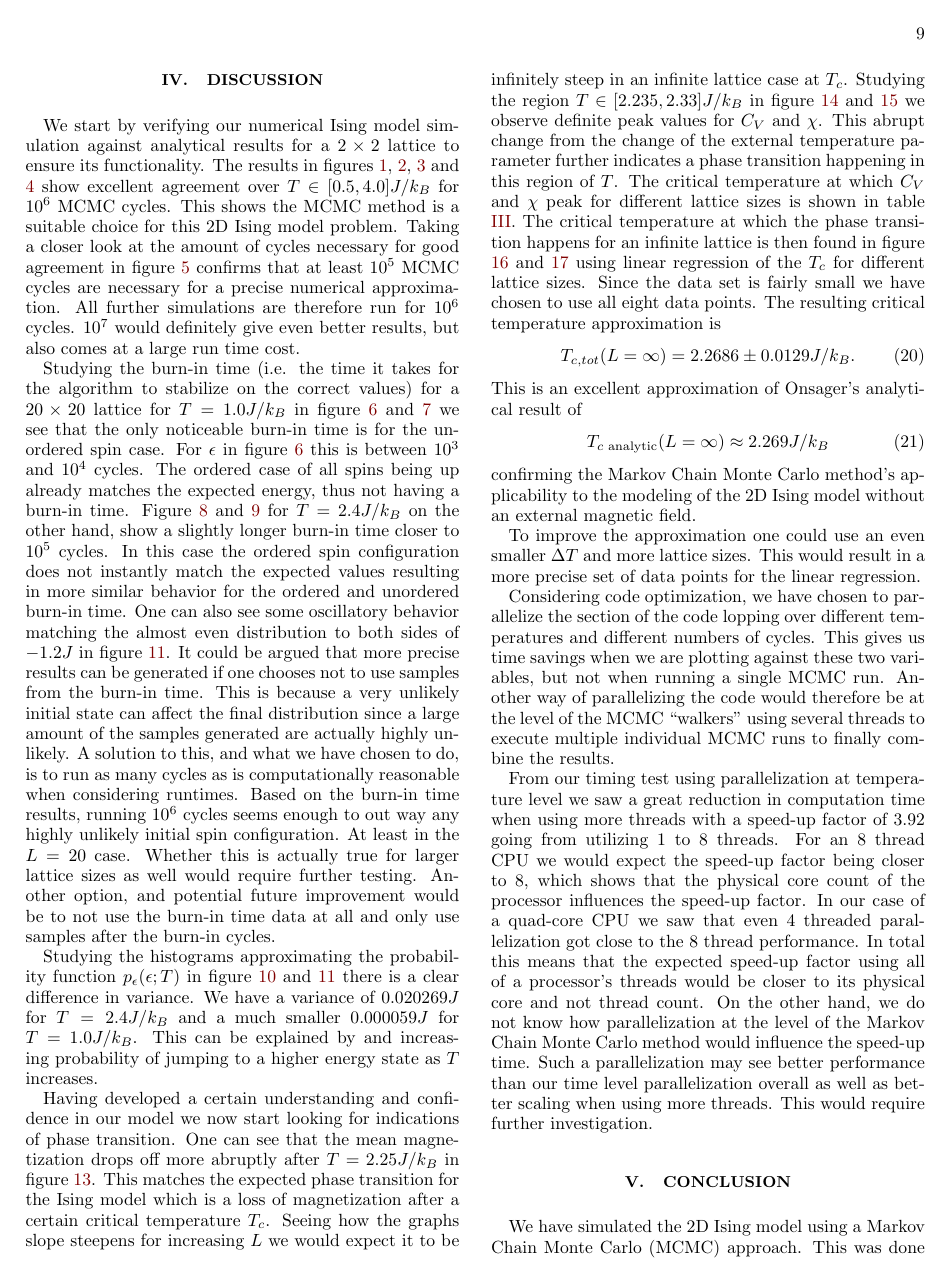
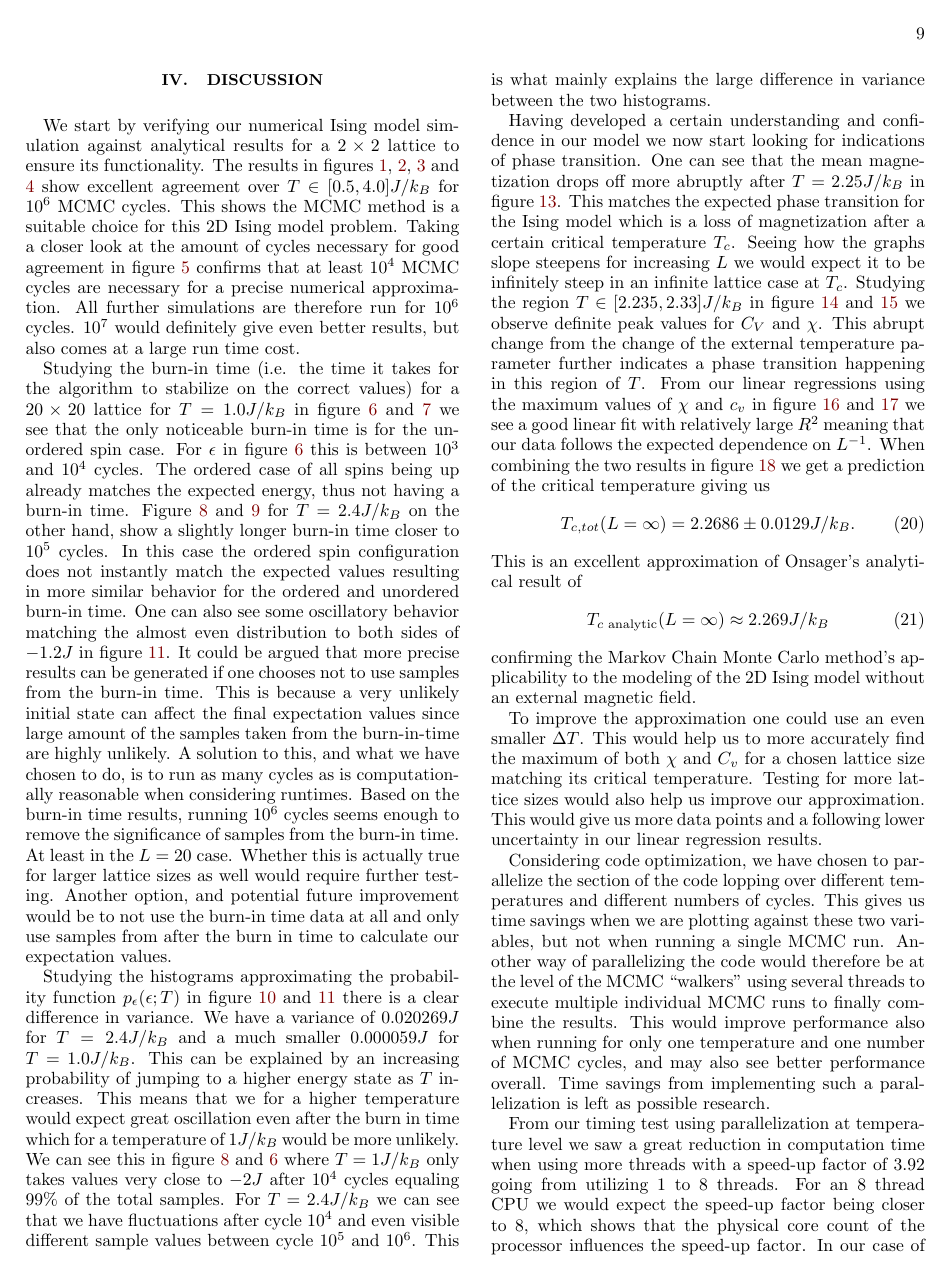
Before and after one commit to Fslippe/FYS4150, a LaTeX paper (project4/latex/project4.tex): page 9 of 14. Compiled offline with pdfLaTeX; a LaTeX package or settings file that is missing is left out.

Commit message:
final read

```diff
--- a/project4/latex/project4.tex
+++ b/project4/latex/project4.tex
@@ -400,18 +398,18 @@ In table \ref{tab:timing} we see that parallelizing our code can reduce computat
 % ===========================================
 \section{Discussion}\label{sec:discussion}
 % numerical analytucal comparisson and reasonable agreement for L=2
-We start by verifying our numerical Ising model simulation against analytical results for a $2 \times 2$ lattice to ensure its functionality. The results in figures \ref{fig:numeric_analytic_e_T}, \ref{fig:numeric_analytic_m_T}, \ref{fig:numeric_analytic_c_v_T} and \ref{fig:numeric_analytic_X_T} show excellent agreement over $T \in [0.5, 4.0]J/k_B$ for $10^6$ MCMC cycles. This shows the MCMC method is a suitable choice for this 2D Ising model problem. Taking a closer look at the amount of cycles necessary for good agreement in figure \ref{fig:numeric_analytic} confirms that at least $10^5$ MCMC cycles are necessary for a precise numerical approximation. All further simulations are therefore run for $10^6$ cycles. $10^7$ would definitely give even better results, but also comes at a large run time cost.
+We start by verifying our numerical Ising model simulation against analytical results for a $2 \times 2$ lattice to ensure its functionality. The results in figures \ref{fig:numeric_analytic_e_T}, \ref{fig:numeric_analytic_m_T}, \ref{fig:numeric_analytic_c_v_T} and \ref{fig:numeric_analytic_X_T} show excellent agreement over $T \in [0.5, 4.0]J/k_B$ for $10^6$ MCMC cycles. This shows the MCMC method is a suitable choice for this 2D Ising model problem. Taking a closer look at the amount of cycles necessary for good agreement in figure \ref{fig:numeric_analytic} confirms that at least $10^4$ MCMC cycles are necessary for a precise numerical approximation. All further simulations are therefore run for $10^6$ cycles. $10^7$ would definitely give even better results, but also comes at a large run time cost.
 
 % burn-in time for L=20 and approximating probability distribution
 Studying the burn-in time (i.e. the time it takes for the algorithm to stabilize on the correct values) for a $20 \times 20$ lattice for $T=1.0 J/k_B$ in figure \ref{fig:numeric_L_20_T_1_e} and \ref{fig:numeric_L_20_T_1_m} we see that the only noticeable burn-in time is for the unordered spin case. For $\epsilon$ in figure \ref{fig:numeric_L_20_T_1_e} this is between $10^3$ and $10^4$ cycles. The ordered case of all spins being up already matches the expected energy, thus not having a burn-in time. Figure \ref{fig:numeric_L_20_T_2_4_e} and \ref{fig:numeric_L_20_T_2_4_m} for $T=2.4 J/k_B$ on the other hand, show a slightly longer burn-in time closer to $10^5$ cycles. In this case the ordered spin configuration does not instantly match the expected values resulting in more similar behavior for the ordered and unordered burn-in time. One can also see some oscillatory behavior matching the almost even distribution to both sides of $-1.2 J$ in figure \ref{fig:histogram_T_2_4_m}.
 %-----------------------------------------------
-It could be argued that more precise results can be generated if one chooses not to use samples from the burn-in time. This is because a very unlikely initial state can affect the final distribution since a large amount of the samples generated are actually highly unlikely. A solution to this, and what we have chosen to do, is to run as many cycles as is computationally reasonable when considering runtimes. Based on the burn-in time results, running $10^6$ cycles seems enough to out way any highly unlikely initial spin configuration. At least in the $L=20$ case. Whether this is actually true for larger lattice sizes as well would require further testing. Another option, and potential future improvement would be to not use the burn-in time data at all and only use samples after the burn-in cycles.
+It could be argued that more precise results can be generated if one chooses not to use samples from the burn-in time. This is because a very unlikely initial state can affect the final expectation values since large amount of the samples taken from the burn-in-time are highly unlikely. A solution to this, and what we have chosen to do, is to run as many cycles as is computationally reasonable when considering runtimes. Based on the burn-in time results, running $10^6$ cycles seems enough to remove the significance of samples from the burn-in time. At least in the $L=20$ case. Whether this is actually true for larger lattice sizes as well would require further testing. Another option, and potential future improvement would be to not use the burn-in time data at all and only use samples from after the burn in time to calculate our expectation values.
 
 %variance
-Studying the histograms approximating the probability function $p_{\epsilon}(\epsilon;T)$ in figure \ref{fig:histogram_T_1_m} and \ref{fig:histogram_T_2_4_m} there is a clear difference in variance. We have a variance of $0.020269 J$ for $T=2.4J/k_B$ and a much smaller $0.000059 J$ for $T=1.0J/k_B$. This can be explained by and increasing probability of jumping to a higher energy state as $T$ increases.
+Studying the histograms approximating the probability function $p_{\epsilon}(\epsilon;T)$ in figure \ref{fig:histogram_T_1_m} and \ref{fig:histogram_T_2_4_m} there is a clear difference in variance. We have a variance of $0.020269 J$ for $T=2.4J/k_B$ and a much smaller $0.000059 J$ for $T=1.0J/k_B$. This can be explained by an increasing probability of jumping to a higher energy state as $T$ increases. This means that we for a higher temperature would expect great oscillation even after the burn in time which for a temperature of $1 J/k_B$ would be more unlikely. We can see this in figure \ref{fig:numeric_L_20_T_2_4_e} and \ref{fig:numeric_L_20_T_1_e} where $T=1J/k_B$ only takes values very close to $-2J$ after $10^4$ cycles equaling 99\% of the total samples. For $T=2.4J/k_B$ we can see that we have fluctuations after cycle $10^4$ and even visible different sample values between cycle $10^5$ and $10^6$. This is what mainly explains the large difference in variance between the two histograms.
 
 %approximation of L=\infty
-Having developed a certain understanding and confidence in our model we now start looking for indications of phase transition. One can see that the mean magnetization drops off more abruptly after $T=2.25 J/k_B$ in figure \ref{fig:L_size_m_T}. This matches the expected phase transition for the Ising model which is a loss of magnetization after a certain critical temperature $T_c$. Seeing how the graphs slope steepens for increasing $L$ we would expect it to be infinitely steep in an infinite lattice case at $T_c$. Studying the region $T \in [2.235,2.33]J/k_B$ in figure \ref{fig:L_size_c_v_T} and \ref{fig:L_size_X_T} we observe definite peak values for $C_V$ and $\chi$. This abrupt change from the change of the external temperature parameter further indicates a phase transition happening in this region of $T$. The critical temperature at which $C_V$ and $\chi$ peak for different lattice sizes is shown in table \ref{tab:critical_T}. The critical temperature at which the phase transition happens for an infinite lattice is then found in figure \ref{fig:linregress_X} and \ref{fig:linregress_cv} using linear regression of the $T_c$ for different lattice sizes. Since the data set is fairly small we have chosen to use all eight data points. The resulting critical temperature approximation is
+Having developed a certain understanding and confidence in our model we now start looking for indications of phase transition. One can see that the mean magnetization drops off more abruptly after $T=2.25 J/k_B$ in figure \ref{fig:L_size_m_T}. This matches the expected phase transition for the Ising model which is a loss of magnetization after a certain critical temperature $T_c$. Seeing how the graphs slope steepens for increasing $L$ we would expect it to be infinitely steep in an infinite lattice case at $T_c$. Studying the region $T \in [2.235,2.33]J/k_B$ in figure \ref{fig:L_size_c_v_T} and \ref{fig:L_size_X_T} we observe definite peak values for $C_V$ and $\chi$. This abrupt change from the change of the external temperature parameter further indicates a phase transition happening in this region of $T$. From our linear regressions using the maximum values of $\chi$ and $c_v$ in figure \ref{fig:linregress_X} and \ref{fig:linregress_cv} we see a good linear fit with relatively large $R^2$ meaning that our data follows the expected dependence on $L^{-1}$. When combining the two results in figure  \ref{fig:linregress} we get a prediction of the critical temperature giving us
 \begin{equation}
     T_{c,tot}(L=\infty) = 2.2686 \pm 0.0129  J/k_B.
 \end{equation}
@@ -421,10 +419,10 @@ This is an excellent approximation of Onsager's analytical result of
 \end{equation}
 confirming the Markov Chain Monte Carlo method's applicability to the modeling of the 2D Ising model without an external magnetic field.
 
-To improve the approximation one could use an even smaller $\Delta T$ and more lattice sizes. This would result in a more precise set of data points for the linear regression.
+To improve the approximation one could use an even smaller $\Delta T$. This would help us to more accurately find the maximum of both $\chi$ and $C_v$ for a chosen lattice size matching its critical temperature. Testing for more lattice sizes would also help us improve our approximation. This would give us more data points and a following lower uncertainty in our linear regression results.
 
 % optimization
-Considering code optimization, we have chosen to parallelize the section of the code lopping over different temperatures and different numbers of cycles. This gives us time savings when we are plotting against these two variables, but not when running a single MCMC run. Another way of parallelizing the code would therefore be at the level of the MCMC ``walkers'' using several threads to execute multiple individual MCMC runs to finally combine the results.
+Considering code optimization, we have chosen to parallelize the section of the code lopping over different temperatures and different numbers of cycles. This gives us time savings when we are plotting against these two variables, but not when running a single MCMC run. Another way of parallelizing the code would therefore be at the level of the MCMC ``walkers'' using several threads to execute multiple individual MCMC runs to finally combine the results. This would improve performance also when running for only one temperature and one number of MCMC cycles, and may also see better performance overall. Time savings from implementing such a parallelization is left as possible research.
 
 % Timing
 
```
Also changed, not shown: project4/latex/project4.pdf, project4/latex/project4.tex (22 more changed lines).
